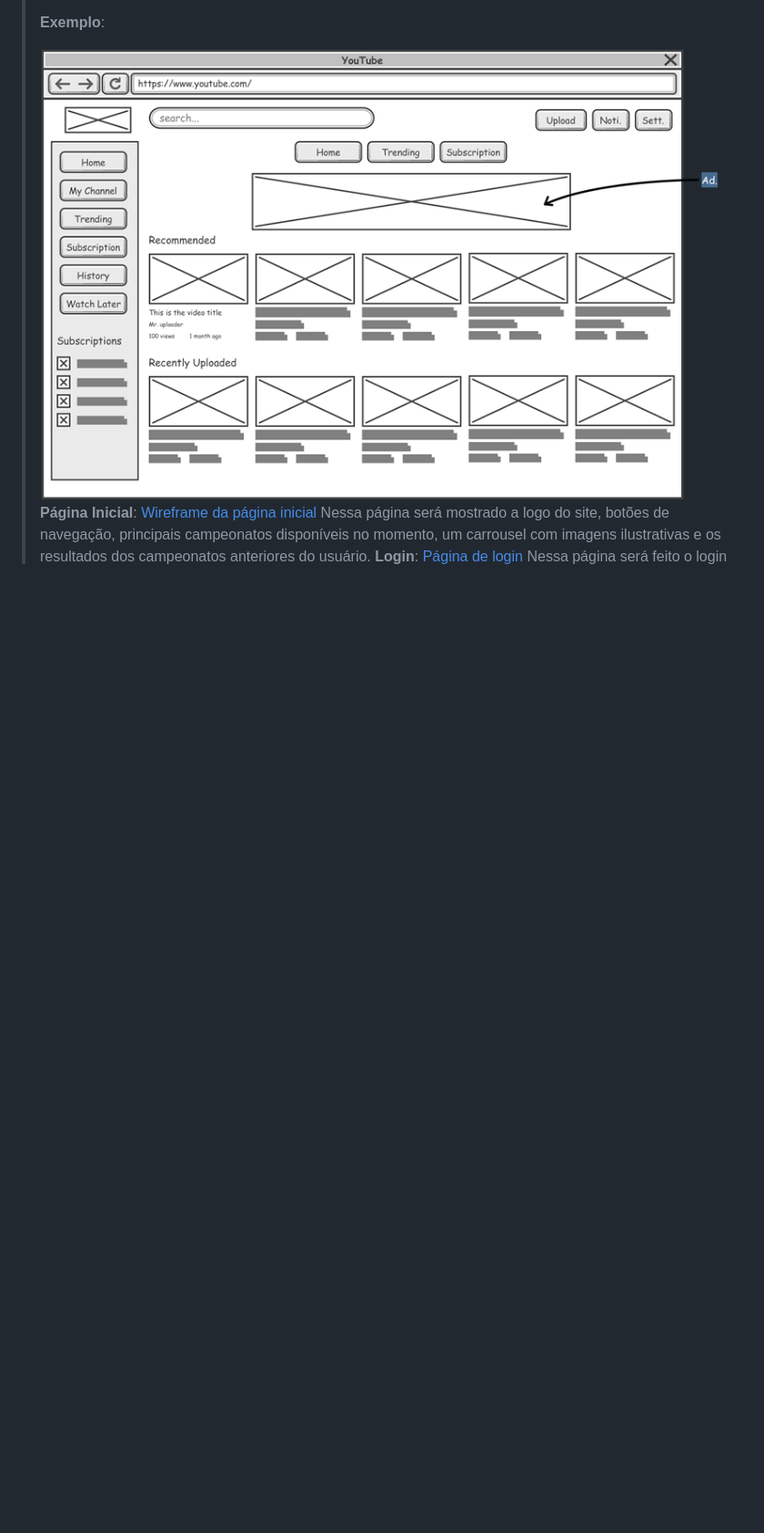
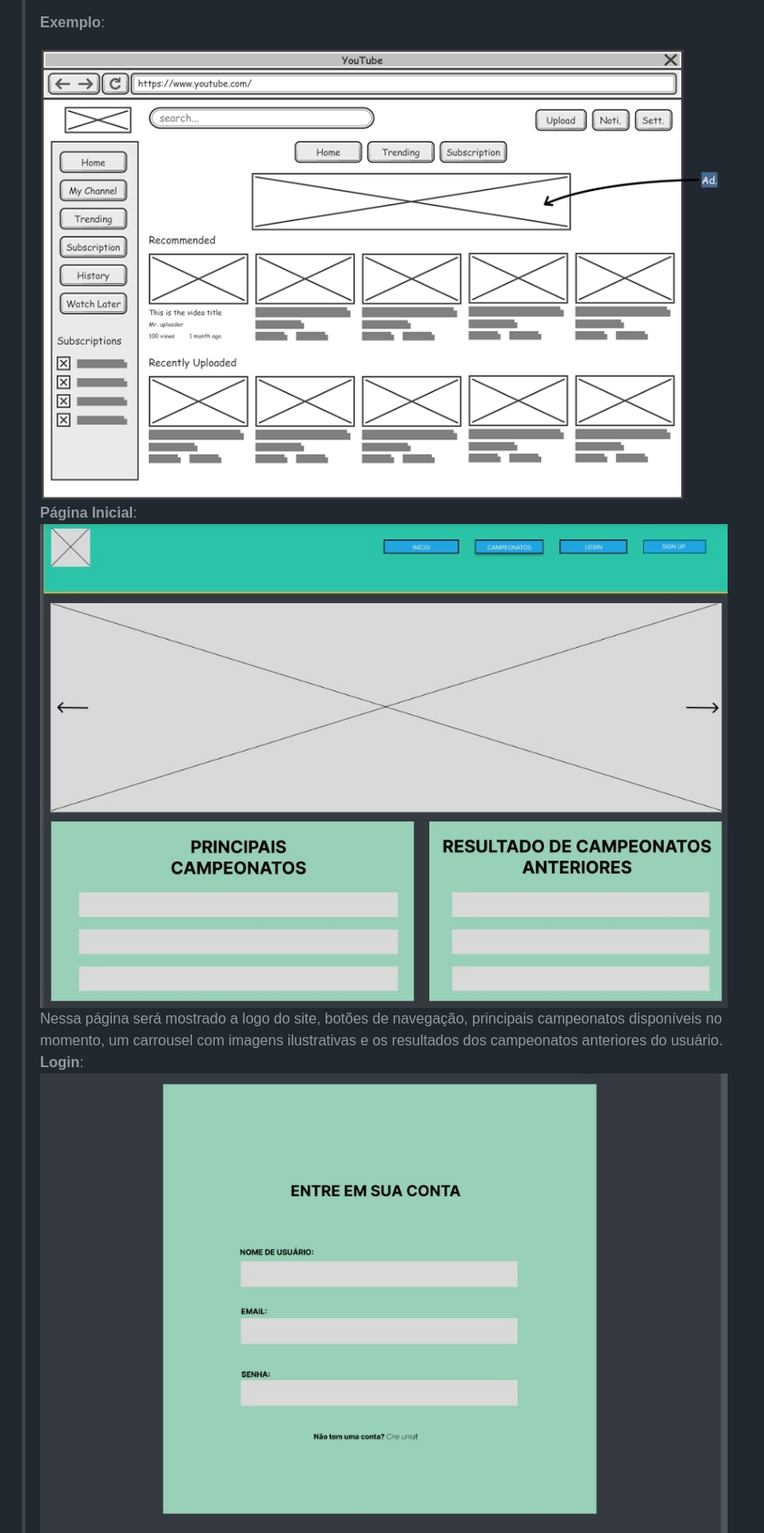
Before and after one commit to ICEI-PUC-Minas-PPLCC-TI/ti-1-ppl-cc-m2-20231-organizador-de-campeonato-1, a Markdown page: docs/relatorio/Relatorio Tecnico Oficial.md, the part around one of its changes. Shown at 91% size. Rendered like a GitHub page; blank space fills up the shorter version.

```diff
--- a/docs/relatorio/Relatorio Tecnico Oficial.md
+++ b/docs/relatorio/Relatorio Tecnico Oficial.md
@@ -177,10 +177,10 @@ O projeto está restrito pelos itens apresentados na tabela a seguir.
 >
 > ![Exemplo de Wireframe](images/wireframe-example.png)
 > **Página Inicial**:
-> [Wireframe da página inicial](images/paginainicial.jpeg)
+> ![Wireframe da página inicial](images/paginainicial.jpeg)
 > Nessa página será mostrado a logo do site, botões de navegação, principais campeonatos disponíveis
 > no momento, um carrousel com imagens ilustrativas e os resultados dos campeonatos anteriores do usuário.
 > **Login**:
-> [Página de login](images/login.jpeg)
+> ![Página de login](images/login.jpeg)
 > Nessa página será feito o login do usuário.
 > **Sign up**:
```
Also changed, not shown: other parts of docs/relatorio/Relatorio Tecnico Oficial.md (+3 -3 lines).
